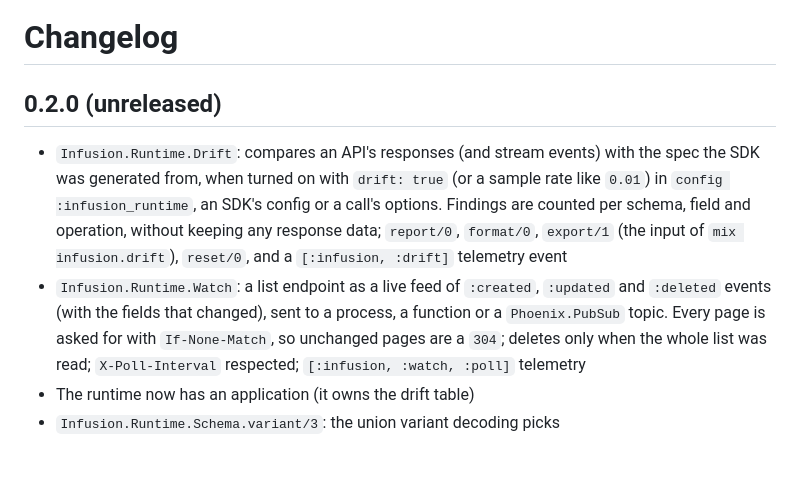
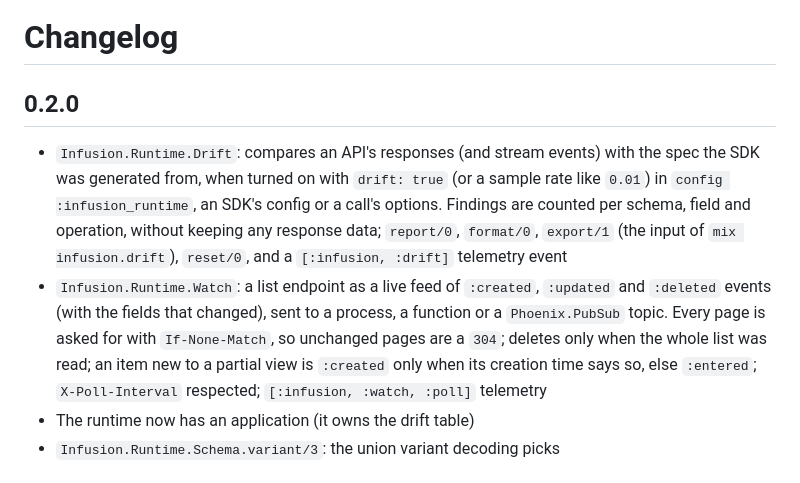
Before and after one commit to mandar1045/infusion, a Markdown page: runtime/CHANGELOG.md, the part around the change. Rendered like a GitHub page.

```diff
--- a/runtime/CHANGELOG.md
+++ b/runtime/CHANGELOG.md
@@ -1,6 +1,6 @@
 # Changelog
 
-## 0.2.0 (unreleased)
+## 0.2.0
 
   * `Infusion.Runtime.Drift`: compares an API's responses (and stream
     events) with the spec the SDK was generated from, when turned on with
@@ -13,7 +13,9 @@
     `:updated` and `:deleted` events (with the fields that changed), sent
     to a process, a function or a `Phoenix.PubSub` topic. Every page is
     asked for with `If-None-Match`, so unchanged pages are a `304`; deletes
-    only when the whole list was read; `X-Poll-Interval` respected;
+    only when the whole list was read; an item new to a partial view is
+    `:created` only when its creation time says so, else `:entered`;
+    `X-Poll-Interval` respected;
     `[:infusion, :watch, :poll]` telemetry
   * The runtime now has an application (it owns the drift table)
   * `Infusion.Runtime.Schema.variant/3`: the union variant decoding picks
```
Also changed, not shown: CHANGELOG.md (+6 -4 lines), README.md (+17 -7 lines), docs/images/live-watch.gif (added), docs/images/live-watch.png (deleted), 7 other files.
